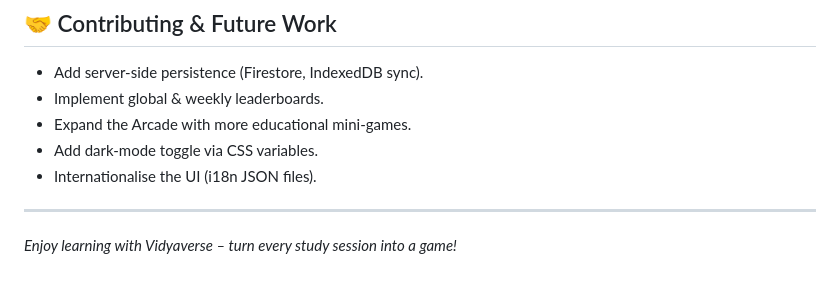
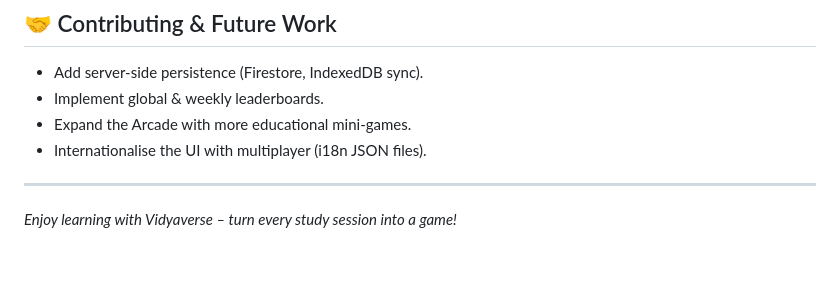
Before and after one commit to sourabghosh108-cc1/Vidyaverse-AI, a Markdown page: README.md, the part around the change. Drawn GitHub-style.

```diff
--- a/README.md
+++ b/README.md
@@ -152,8 +152,7 @@ Open **`http://localhost:8000`** in your browser.
 - Add server‑side persistence (Firestore, IndexedDB sync).
 - Implement global & weekly leaderboards.
 - Expand the Arcade with more educational mini‑games.
-- Add dark‑mode toggle via CSS variables.
-- Internationalise the UI (i18n JSON files).
+- Internationalise the UI with multiplayer (i18n JSON files).
 
 ---
 
```
